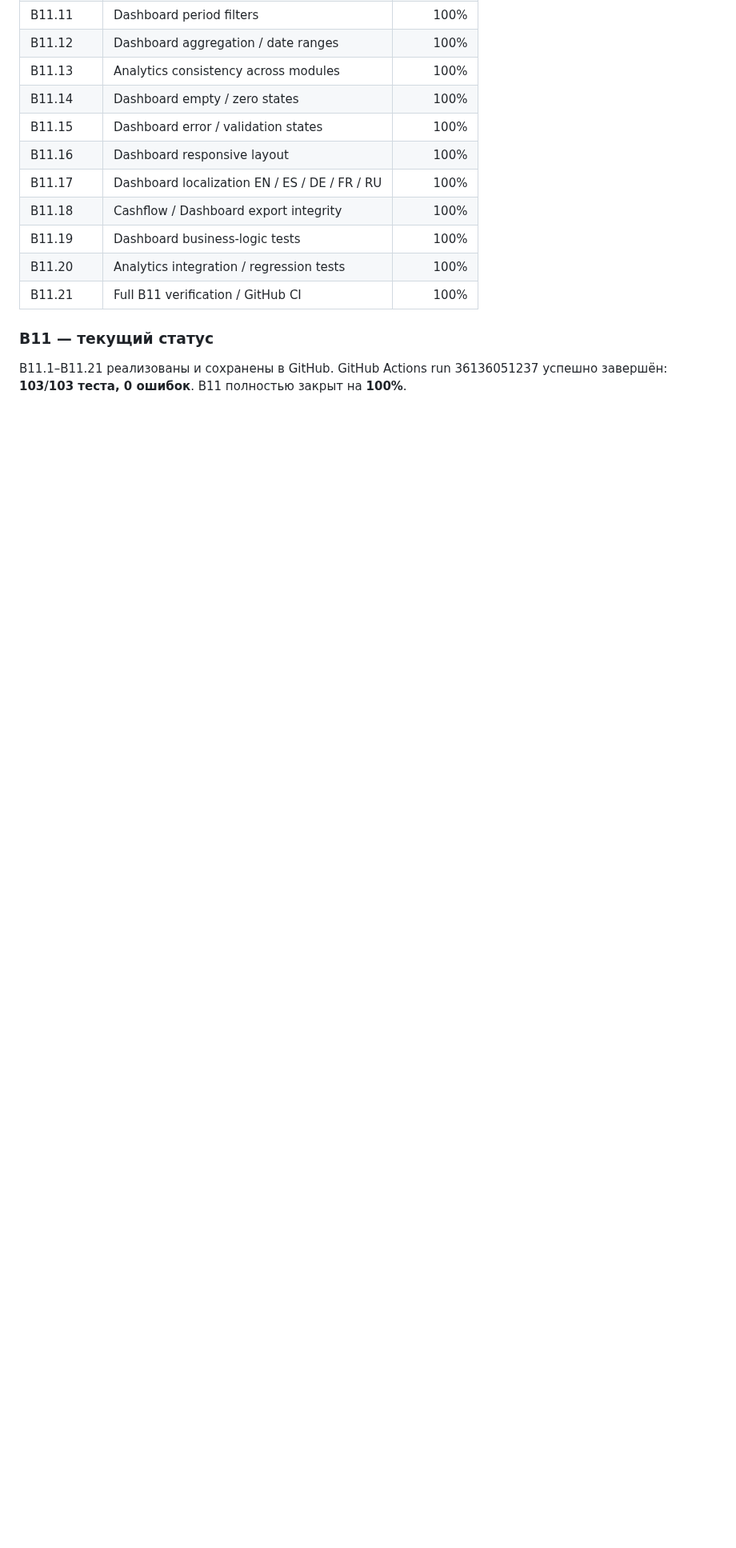
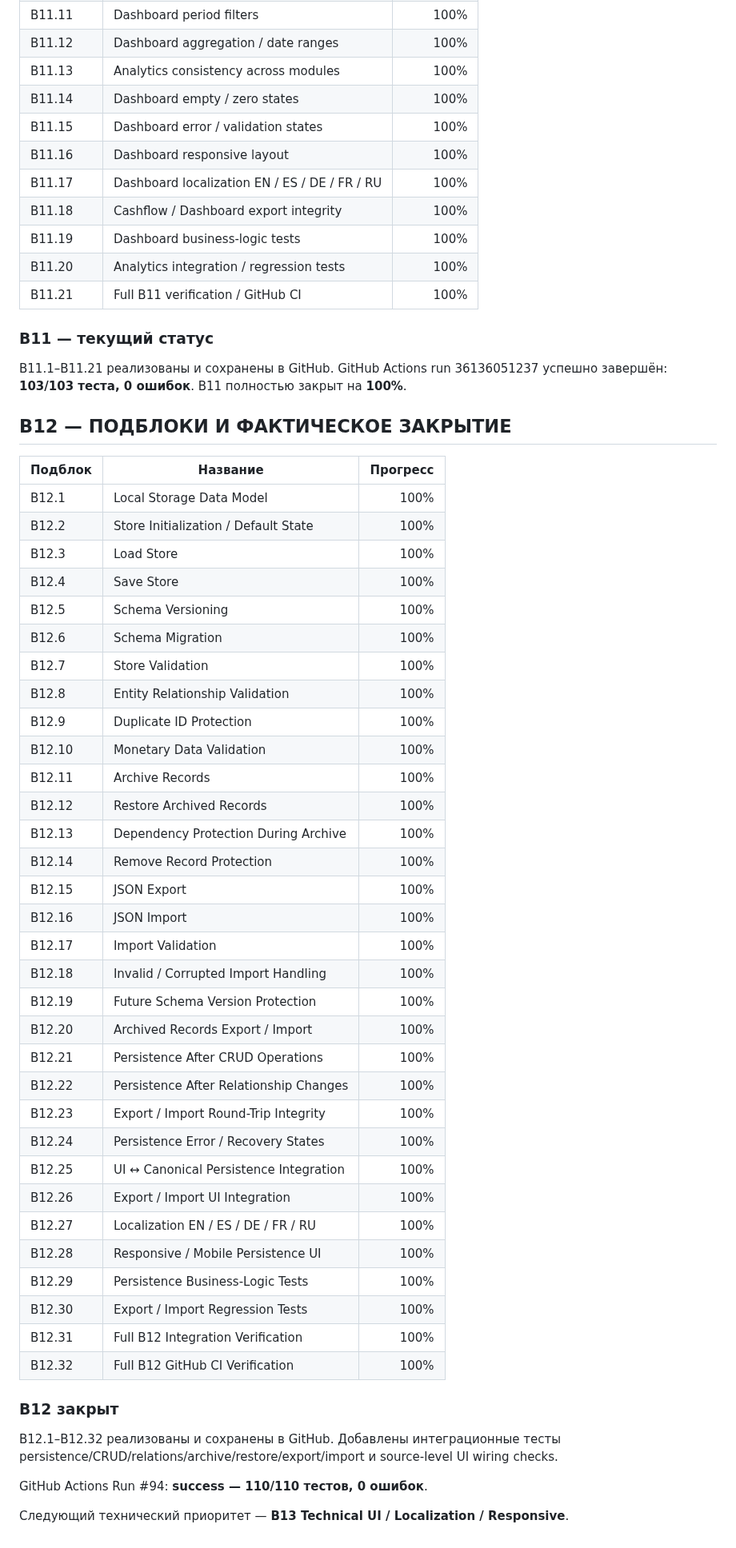
Before and after one commit to lukeniukrostyslav/biznes, a Markdown page: docs/PROGRESS.md, the part around one of its changes. Shown at 80% size. GitHub-like rendering; blank space fills up the shorter version.

Commit message:
docs: close B12 at 100 percent

```diff
--- a/docs/PROGRESS.md
+++ b/docs/PROGRESS.md
@@ -209,3 +209,49 @@ GitHub Actions acceptance: **Run #81 — success, 95/95 tests, 0 failures**.
 ### B11 — текущий статус
 
 B11.1–B11.21 реализованы и сохранены в GitHub. GitHub Actions run 36136051237 успешно завершён: **103/103 теста, 0 ошибок**. B11 полностью закрыт на **100%**.
+
+
+## B12 — ПОДБЛОКИ И ФАКТИЧЕСКОЕ ЗАКРЫТИЕ
+
+| Подблок | Название | Прогресс |
+|---|---|---:|
+| B12.1 | Local Storage Data Model | 100% |
+| B12.2 | Store Initialization / Default State | 100% |
+| B12.3 | Load Store | 100% |
+| B12.4 | Save Store | 100% |
+| B12.5 | Schema Versioning | 100% |
+| B12.6 | Schema Migration | 100% |
+| B12.7 | Store Validation | 100% |
+| B12.8 | Entity Relationship Validation | 100% |
+| B12.9 | Duplicate ID Protection | 100% |
+| B12.10 | Monetary Data Validation | 100% |
+| B12.11 | Archive Records | 100% |
+| B12.12 | Restore Archived Records | 100% |
+| B12.13 | Dependency Protection During Archive | 100% |
+| B12.14 | Remove Record Protection | 100% |
+| B12.15 | JSON Export | 100% |
+| B12.16 | JSON Import | 100% |
+| B12.17 | Import Validation | 100% |
+| B12.18 | Invalid / Corrupted Import Handling | 100% |
+| B12.19 | Future Schema Version Protection | 100% |
+| B12.20 | Archived Records Export / Import | 100% |
+| B12.21 | Persistence After CRUD Operations | 100% |
+| B12.22 | Persistence After Relationship Changes | 100% |
+| B12.23 | Export / Import Round-Trip Integrity | 100% |
+| B12.24 | Persistence Error / Recovery States | 100% |
+| B12.25 | UI ↔ Canonical Persistence Integration | 100% |
+| B12.26 | Export / Import UI Integration | 100% |
+| B12.27 | Localization EN / ES / DE / FR / RU | 100% |
+| B12.28 | Responsive / Mobile Persistence UI | 100% |
+| B12.29 | Persistence Business-Logic Tests | 100% |
+| B12.30 | Export / Import Regression Tests | 100% |
+| B12.31 | Full B12 Integration Verification | 100% |
+| B12.32 | Full B12 GitHub CI Verification | 100% |
+
+### B12 закрыт
+
+B12.1–B12.32 реализованы и сохранены в GitHub. Добавлены интеграционные тесты persistence/CRUD/relations/archive/restore/export/import и source-level UI wiring checks.
+
+GitHub Actions Run #94: **success — 110/110 тестов, 0 ошибок**.
+
+Следующий технический приоритет — **B13 Technical UI / Localization / Responsive**.
```
Also changed, not shown: other parts of docs/PROGRESS.md (+2 -2 lines).
